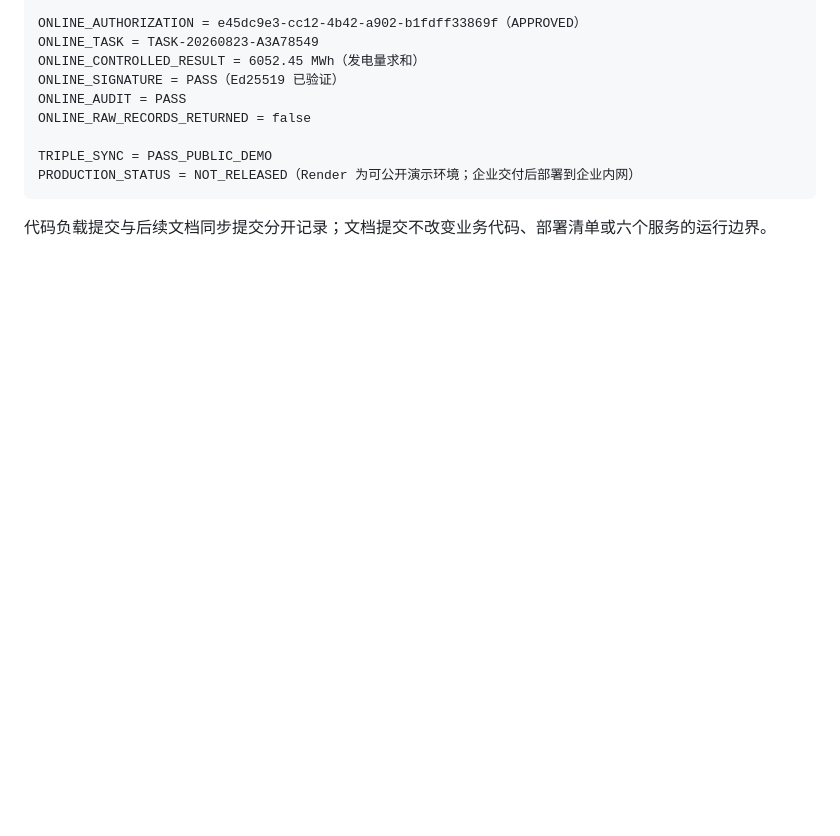
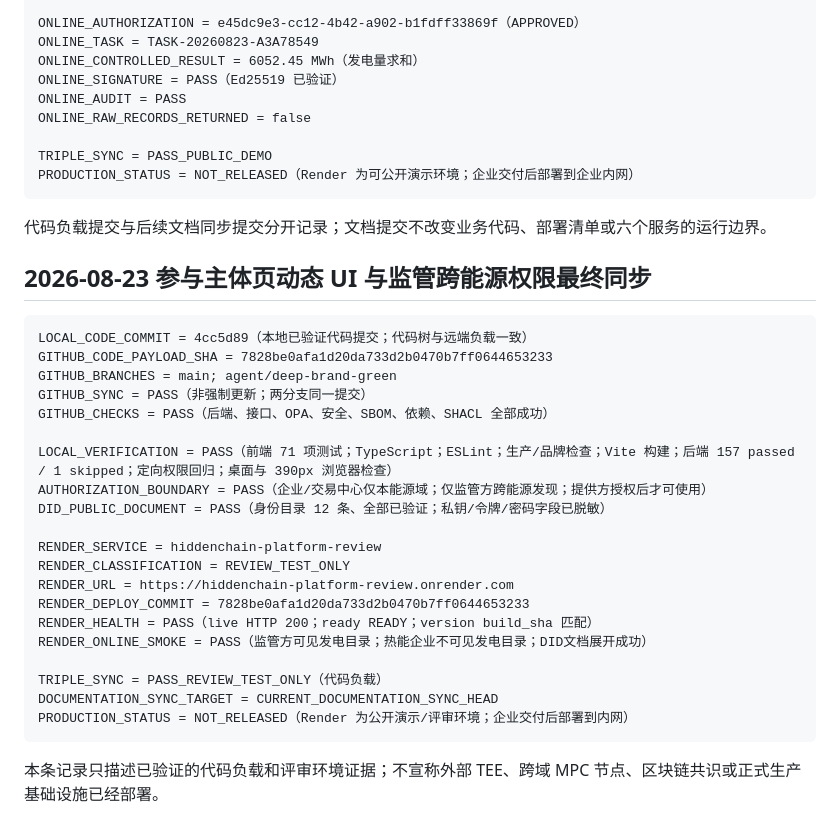
Before and after one commit to dncnchanel-design/hiddenchain-platform, a Markdown page: docs/backend-implementation/10_RELEASE_SYNC.md, the part around the change. GitHub-like rendering; blank space fills up the shorter version.

Commit message:
docs: record identity workspace release evidence

````diff
--- a/docs/backend-implementation/10_RELEASE_SYNC.md
+++ b/docs/backend-implementation/10_RELEASE_SYNC.md
@@ -255,3 +255,30 @@ PRODUCTION_STATUS = NOT_RELEASED（Render 为可公开演示环境；企业交
 ```
 
 代码负载提交与后续文档同步提交分开记录；文档提交不改变业务代码、部署清单或六个服务的运行边界。
+
+## 2026-08-23 参与主体页动态 UI 与监管跨能源权限最终同步
+
+```text
+LOCAL_CODE_COMMIT = 4cc5d89（本地已验证代码提交；代码树与远端负载一致）
+GITHUB_CODE_PAYLOAD_SHA = 7828be0afa1d20da733d2b0470b7ff0644653233
+GITHUB_BRANCHES = main; agent/deep-brand-green
+GITHUB_SYNC = PASS（非强制更新；两分支同一提交）
+GITHUB_CHECKS = PASS（后端、接口、OPA、安全、SBOM、依赖、SHACL 全部成功）
+
+LOCAL_VERIFICATION = PASS（前端 71 项测试；TypeScript；ESLint；生产/品牌检查；Vite 构建；后端 157 passed / 1 skipped；定向权限回归；桌面与 390px 浏览器检查）
+AUTHORIZATION_BOUNDARY = PASS（企业/交易中心仅本能源域；仅监管方跨能源发现；提供方授权后才可使用）
+DID_PUBLIC_DOCUMENT = PASS（身份目录 12 条、全部已验证；私钥/令牌/密码字段已脱敏）
+
+RENDER_SERVICE = hiddenchain-platform-review
+RENDER_CLASSIFICATION = REVIEW_TEST_ONLY
+RENDER_URL = https://hiddenchain-platform-review.onrender.com
+RENDER_DEPLOY_COMMIT = 7828be0afa1d20da733d2b0470b7ff0644653233
+RENDER_HEALTH = PASS（live HTTP 200；ready READY；version build_sha 匹配）
+RENDER_ONLINE_SMOKE = PASS（监管方可见发电目录；热能企业不可见发电目录；DID文档展开成功）
+
+TRIPLE_SYNC = PASS_REVIEW_TEST_ONLY（代码负载）
+DOCUMENTATION_SYNC_TARGET = CURRENT_DOCUMENTATION_SYNC_HEAD
+PRODUCTION_STATUS = NOT_RELEASED（Render 为公开演示/评审环境；企业交付后部署到内网）
+```
+
+本条记录只描述已验证的代码负载和评审环境证据；不宣称外部 TEE、跨域 MPC 节点、区块链共识或正式生产基础设施已经部署。
````
Also changed, not shown: docs/backend-implementation/05_PROGRESS.md (+9 -0 lines), docs/backend-implementation/09_WORKSTREAMS.md (+12 -0 lines).
